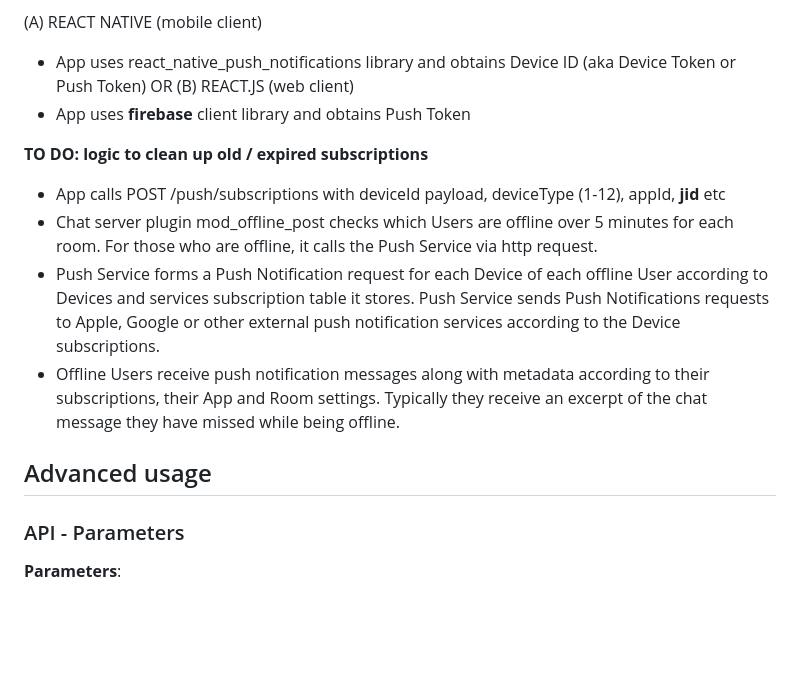
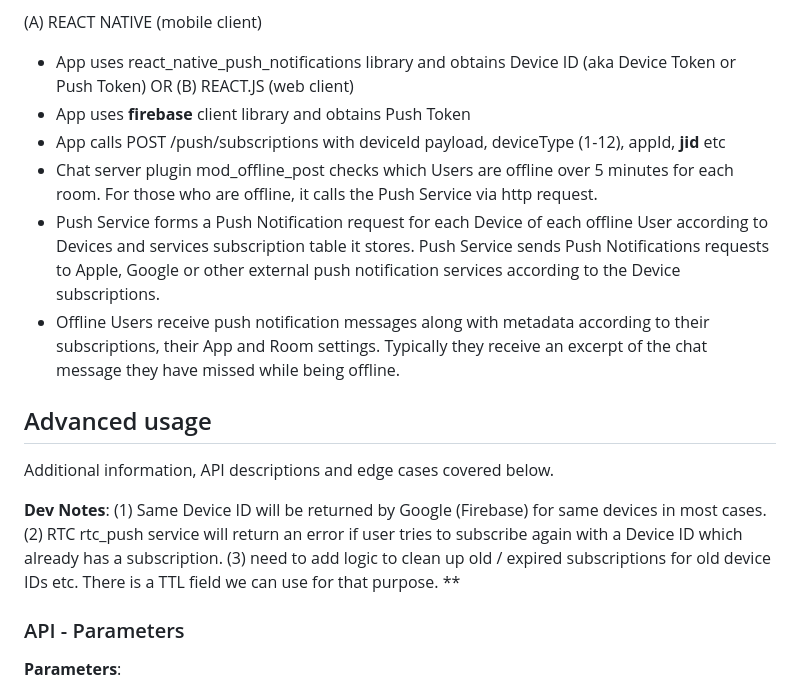
Before and after one commit to dappros/ethora, a Markdown page: api/pushes.md, the part around the change. Drawn GitHub-style; blank space fills up the shorter version.

```diff
--- a/api/pushes.md
+++ b/api/pushes.md
@@ -18,9 +18,6 @@ USER SIGNS IN AND SUBSCRIBES FOR PUSHES
 OR
 (B) REACT.JS (web client)
 * App uses **firebase** client library and obtains Push Token
-
-**TO DO: logic to clean up old / expired subscriptions**
-
 * App calls POST /push/subscriptions with deviceId payload, deviceType (1-12), appId, **jid** etc
 * Chat server plugin mod_offline_post checks which Users are offline over 5 minutes for each room. For those who are offline, it calls the Push Service via http request.
 * Push Service forms a Push Notification request for each Device of each offline User according to Devices and services subscription table it stores. Push Service sends Push Notifications requests to Apple, Google or other external push notification services according to the Device subscriptions.
@@ -28,6 +25,10 @@ OR
 
 
 ## Advanced usage
+
+Additional information, API descriptions and edge cases covered below.
+
+**Dev Notes**: (1) Same Device ID will be returned by Google (Firebase) for same devices in most cases. (2) RTC rtc_push service will return an error if user tries to subscribe again with a Device ID which already has a subscription. (3) need to add logic to clean up old / expired subscriptions for old device IDs etc. There is a TTL field we can use for that purpose. **
 
 
 ### API - Parameters
```
